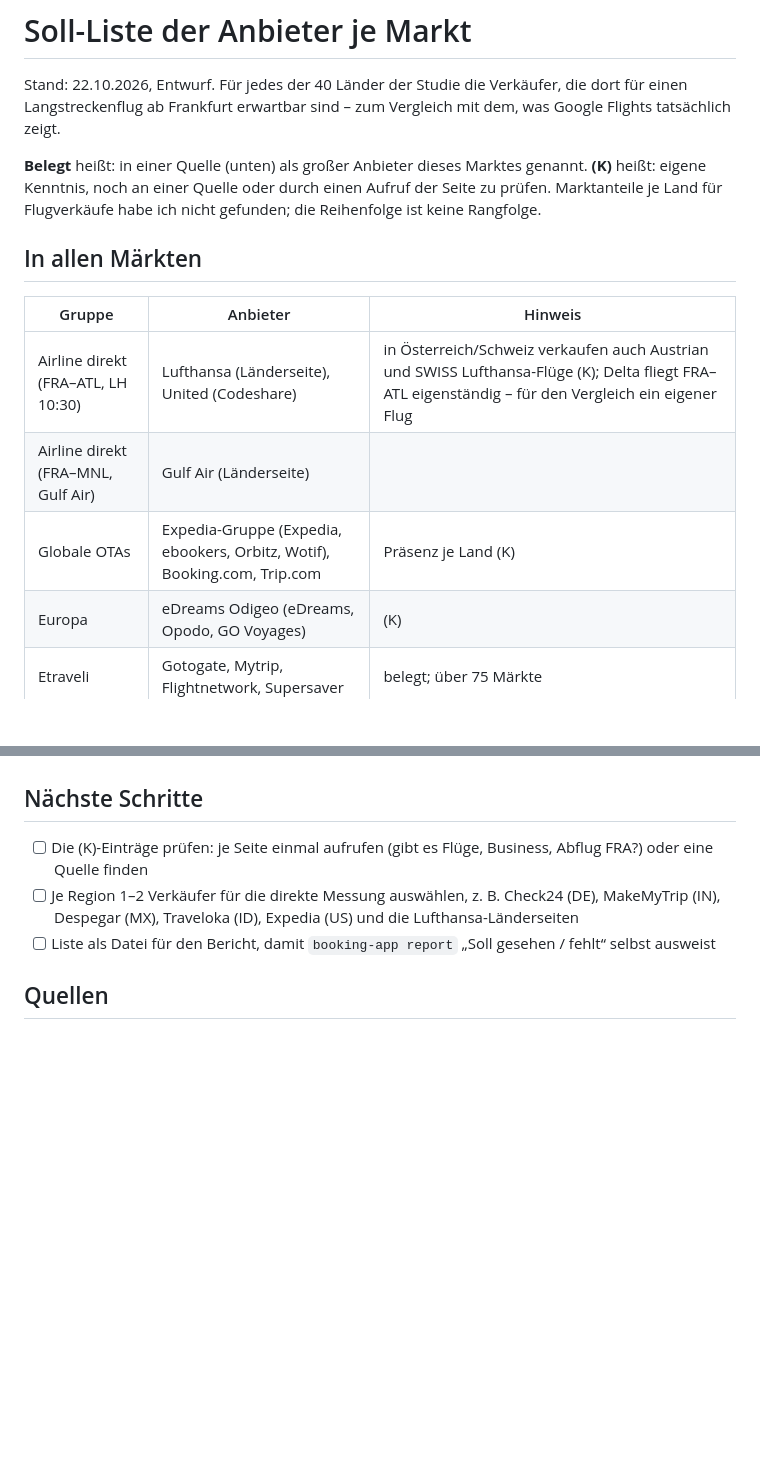
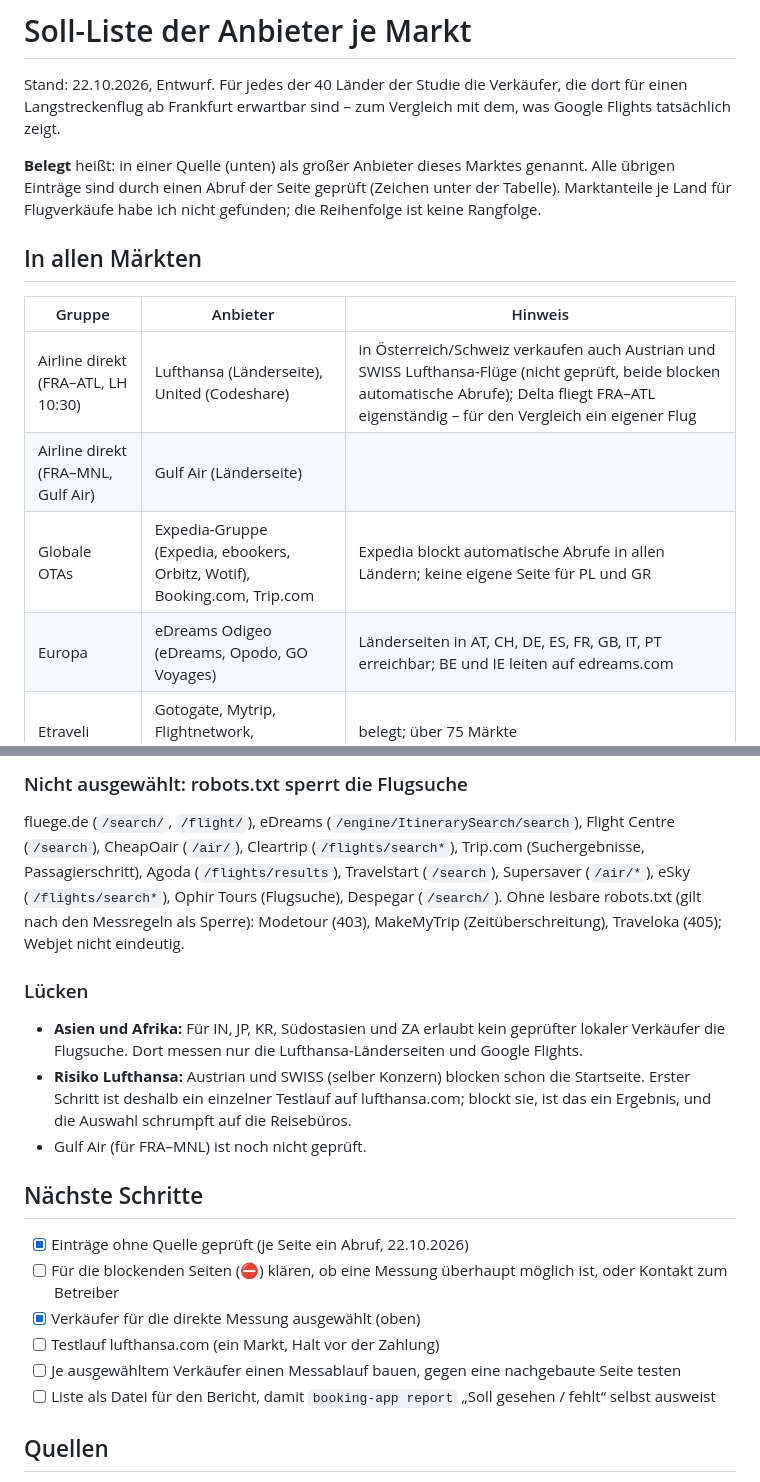
Before and after one commit to waldonso2/booking-app, a Markdown page: docs/SOLL-ANBIETER.md, 2 parts joined by grey strips. Rendered like a GitHub page; blank space fills up the shorter version.

```diff
--- a/docs/SOLL-ANBIETER.md
+++ b/docs/SOLL-ANBIETER.md
@@ -3,18 +3,18 @@
 Stand: 22.10.2026, Entwurf. Für jedes der 40 Länder der Studie die Verkäufer, die dort für einen Langstreckenflug ab
 Frankfurt erwartbar sind – zum Vergleich mit dem, was Google Flights tatsächlich zeigt.
 
-**Belegt** heißt: in einer Quelle (unten) als großer Anbieter dieses Marktes genannt. **(K)** heißt: eigene Kenntnis,
-noch an einer Quelle oder durch einen Aufruf der Seite zu prüfen. Marktanteile je Land für Flugverkäufe habe ich
+**Belegt** heißt: in einer Quelle (unten) als großer Anbieter dieses Marktes genannt. Alle übrigen Einträge sind
+durch einen Abruf der Seite geprüft (Zeichen unter der Tabelle). Marktanteile je Land für Flugverkäufe habe ich
 nicht gefunden; die Reihenfolge ist keine Rangfolge.
 
 ## In allen Märkten
 
 | Gruppe | Anbieter | Hinweis |
 |---|---|---|
-| Airline direkt (FRA–ATL, LH 10:30) | Lufthansa (Länderseite), United (Codeshare) | in Österreich/Schweiz verkaufen auch Austrian und SWISS Lufthansa-Flüge (K); Delta fliegt FRA–ATL eigenständig – für den Vergleich ein eigener Flug |
+| Airline direkt (FRA–ATL, LH 10:30) | Lufthansa (Länderseite), United (Codeshare) | in Österreich/Schweiz verkaufen auch Austrian und SWISS Lufthansa-Flüge (nicht geprüft, beide blocken automatische Abrufe); Delta fliegt FRA–ATL eigenständig – für den Vergleich ein eigener Flug |
 | Airline direkt (FRA–MNL, Gulf Air) | Gulf Air (Länderseite) | |
-| Globale OTAs | Expedia-Gruppe (Expedia, ebookers, Orbitz, Wotif), Booking.com, Trip.com | Präsenz je Land (K) |
-| Europa | eDreams Odigeo (eDreams, Opodo, GO Voyages) | (K) |
+| Globale OTAs | Expedia-Gruppe (Expedia, ebookers, Orbitz, Wotif), Booking.com, Trip.com | Expedia blockt automatische Abrufe in allen Ländern; keine eigene Seite für PL und GR |
+| Europa | eDreams Odigeo (eDreams, Opodo, GO Voyages) | Länderseiten in AT, CH, DE, ES, FR, GB, IT, PT erreichbar; BE und IE leiten auf edreams.com |
 | Etraveli | Gotogate, Mytrip, Flightnetwork, Supersaver | belegt; über 75 Märkte |
 | Selbst-Umstieg | Kiwi.com | belegt (Brno) |
 
@@ -78,8 +111,27 @@ business-class.com und Tripado (überall).
+### Nicht ausgewählt: robots.txt sperrt die Flugsuche
+
+fluege.de (`/search/`, `/flight/`), eDreams (`/engine/ItinerarySearch/search`), Flight Centre (`/search`),
+CheapOair (`/air/`), Cleartrip (`/flights/search*`), Trip.com (Suchergebnisse, Passagierschritt), Agoda
+(`/flights/results`), Travelstart (`/search`), Supersaver (`/air/*`), eSky (`/flights/search*`), Ophir Tours
+(Flugsuche), Despegar (`/search/`). Ohne lesbare robots.txt (gilt nach den Messregeln als Sperre): Modetour (403),
+MakeMyTrip (Zeitüberschreitung), Traveloka (405); Webjet nicht eindeutig.
+
+### Lücken
+
+- **Asien und Afrika:** Für IN, JP, KR, Südostasien und ZA erlaubt kein geprüfter lokaler Verkäufer die Flugsuche.
+  Dort messen nur die Lufthansa-Länderseiten und Google Flights.
+- **Risiko Lufthansa:** Austrian und SWISS (selber Konzern) blocken schon die Startseite. Erster Schritt ist deshalb
+  ein einzelner Testlauf auf lufthansa.com; blockt sie, ist das ein Ergebnis, und die Auswahl schrumpft auf die
+  Reisebüros.
+- Gulf Air (für FRA–MNL) ist noch nicht geprüft.
+
 ## Nächste Schritte
 
-- [ ] Die (K)-Einträge prüfen: je Seite einmal aufrufen (gibt es Flüge, Business, Abflug FRA?) oder eine Quelle finden
-- [ ] Je Region 1–2 Verkäufer für die direkte Messung auswählen, z. B. Check24 (DE), MakeMyTrip (IN), Despegar (MX),
-      Traveloka (ID), Expedia (US) und die Lufthansa-Länderseiten
+- [x] Einträge ohne Quelle geprüft (je Seite ein Abruf, 22.10.2026)
+- [ ] Für die blockenden Seiten (⛔) klären, ob eine Messung überhaupt möglich ist, oder Kontakt zum Betreiber
+- [x] Verkäufer für die direkte Messung ausgewählt (oben)
+- [ ] Testlauf lufthansa.com (ein Markt, Halt vor der Zahlung)
+- [ ] Je ausgewähltem Verkäufer einen Messablauf bauen, gegen eine nachgebaute Seite testen
 - [ ] Liste als Datei für den Bericht, damit `booking-app report` „Soll gesehen / fehlt“ selbst ausweist
 
 ## Quellen
```
Also changed, not shown: other parts of docs/SOLL-ANBIETER.md (+72 -39 lines), docs/PROJEKTPLAN.md (+3 -2 lines).
